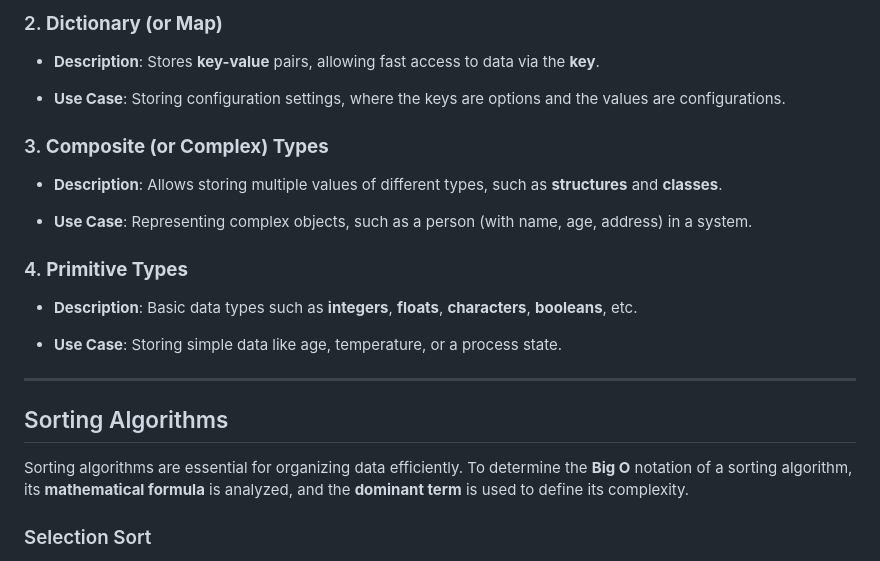
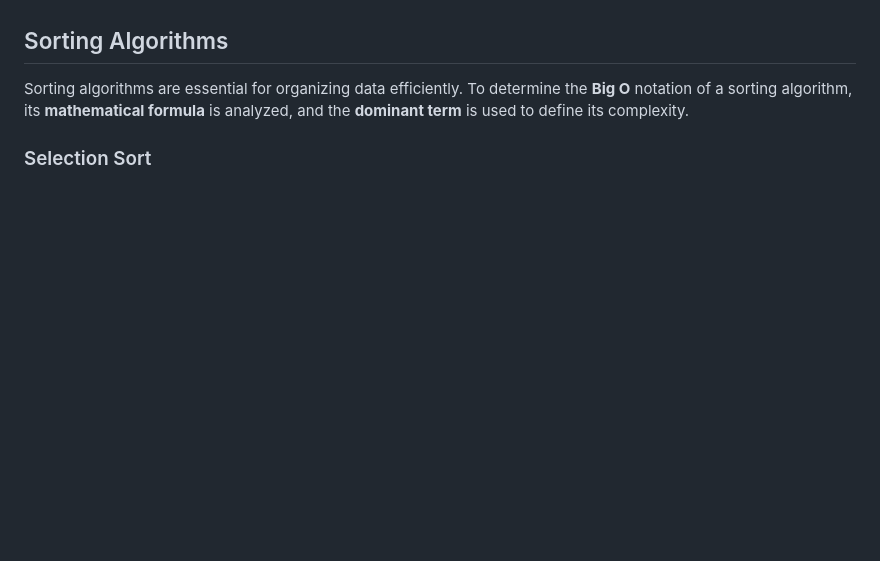
Before and after one commit to matheuslssouza/cs50-2025, a Markdown page: Week 3.algorithms/README.md, the part around the change printed below. GitHub-like rendering; blank space fills up the shorter version.

```diff
--- a/Week 3.algorithms/README.md
+++ b/Week 3.algorithms/README.md
@@ -108,20 +49,3 @@ For example, a **person** can be a data structure with attributes (like name, ag
-### 2. **Dictionary (or Map)**
-- **Description**: Stores **key-value** pairs, allowing fast access to data via the **key**.
-
-- **Use Case**: Storing configuration settings, where the keys are options and the values are configurations.
-
-### 3. **Composite (or Complex) Types**
-- **Description**: Allows storing multiple values of different types, such as **structures** and **classes**.
-
-- **Use Case**: Representing complex objects, such as a person (with name, age, address) in a system.
-
-### 4. **Primitive Types**
-- **Description**: Basic data types such as **integers**, **floats**, **characters**, **booleans**, etc.
-
-- **Use Case**: Storing simple data like age, temperature, or a process state.
-
-
----
 
 ## Sorting Algorithms
 
```
Also changed, not shown: other parts of Week 3.algorithms/README.md (+0 -59 lines), Week 4.memory/README.md (+4 -0 lines), Week 5.data-structures/README.md (added, +77 -0 lines), Week 6.python/README.md (added), Week 7.sql/README.md (added), Week 8.web/README.md (added), Week 9.flask/README.md (added), static/cs50Week4Slide015.png (added), static/cs50Week4Slide115.png (added).
